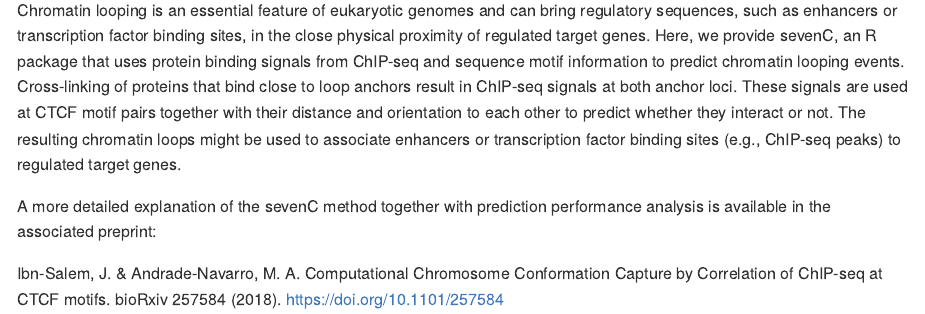
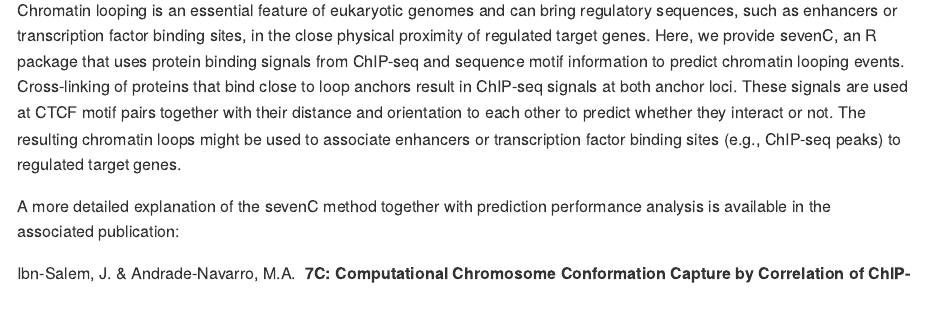
Before and after one commit to ibn-salem/sevenC, an R Markdown document (README.Rmd): the page in a window 1100 px wide, from 260 px down. The pictures show the output file README.md that the author committed with the source, drawn offline in the style of GitHub; badge pictures from the web are left out.

Commit message:
update citation in README

```diff
--- a/README.Rmd
+++ b/README.Rmd
@@ -38,7 +38,7 @@ transcription factor binding sites (e.g., ChIP-seq peaks) to regulated target
 genes.
 
 A more detailed explanation of the sevenC method together with prediction
-performance analysis is available in the associated preprint:
+performance analysis is available in the associated publication:
 
-Ibn-Salem, J. & Andrade-Navarro, M. A. Computational Chromosome Conformation
-Capture by Correlation of ChIP-seq at CTCF motifs. bioRxiv 257584 (2018).
+Ibn-Salem, J. & Andrade-Navarro, M.A.
+**7C: Computational Chromosome Conformation Capture by Correlation of ChIP-seq at CTCF motifs**.
```
Also changed, not shown: README.md, README.Rmd (2 more changed lines).
